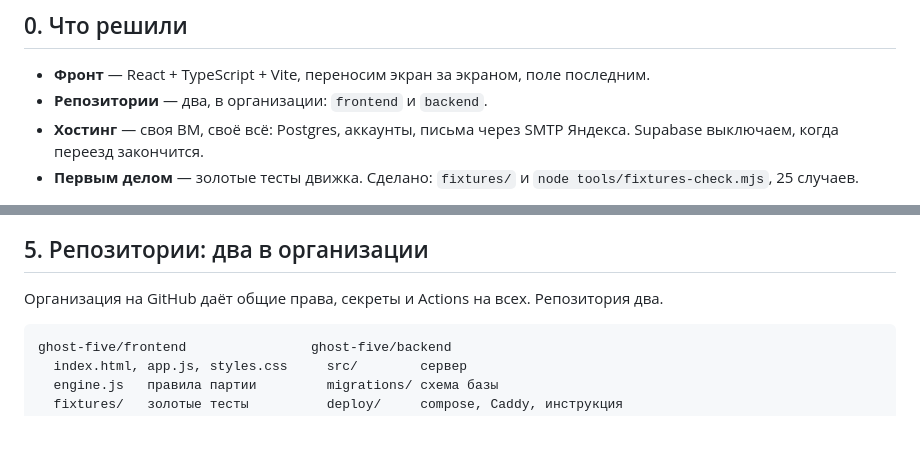
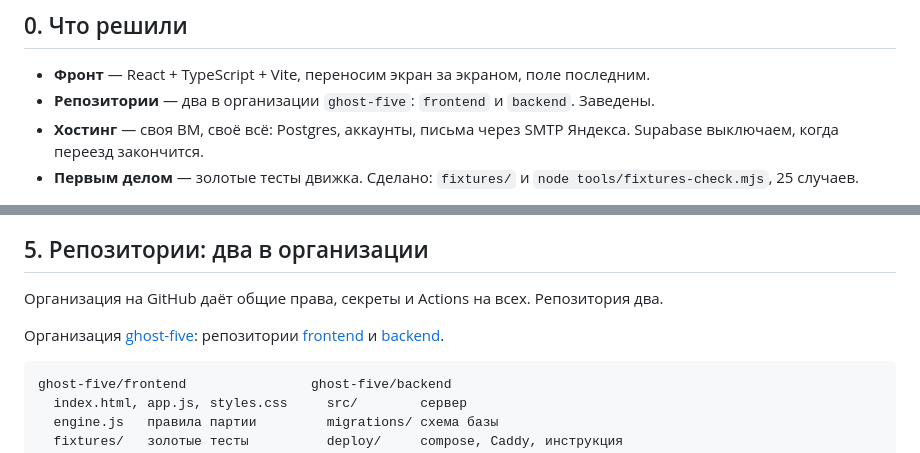
Before and after one commit to ghost-five/frontend, a Markdown page: docs/architecture.md, 2 parts joined by grey strips. Rendered like a GitHub page; blank space fills up the shorter version.

````diff
--- a/docs/architecture.md
+++ b/docs/architecture.md
@@ -6,7 +6,7 @@
 ## 0. Что решили
 
 - **Фронт** — React + TypeScript + Vite, переносим экран за экраном, поле последним.
-- **Репозитории** — два, в организации: `frontend` и `backend`.
+- **Репозитории** — два в организации `ghost-five`: `frontend` и `backend`. Заведены.
 - **Хостинг** — своя ВМ, своё всё: Postgres, аккаунты, письма через SMTP Яндекса.
   Supabase выключаем, когда переезд закончится.
 - **Первым делом** — золотые тесты движка. Сделано: `fixtures/` и
@@ -133,6 +133,10 @@
 
 Организация на GitHub даёт общие права, секреты и Actions на всех. Репозитория два.
 
+Организация [ghost-five](https://github.com/ghost-five): репозитории
+[frontend](https://github.com/ghost-five/frontend) и
+[backend](https://github.com/ghost-five/backend).
+
 ```
 ghost-five/frontend                ghost-five/backend
   index.html, app.js, styles.css     src/        сервер
````
Also changed, not shown: DEV.md (+3 -2 lines), README.md (+3 -2 lines).
